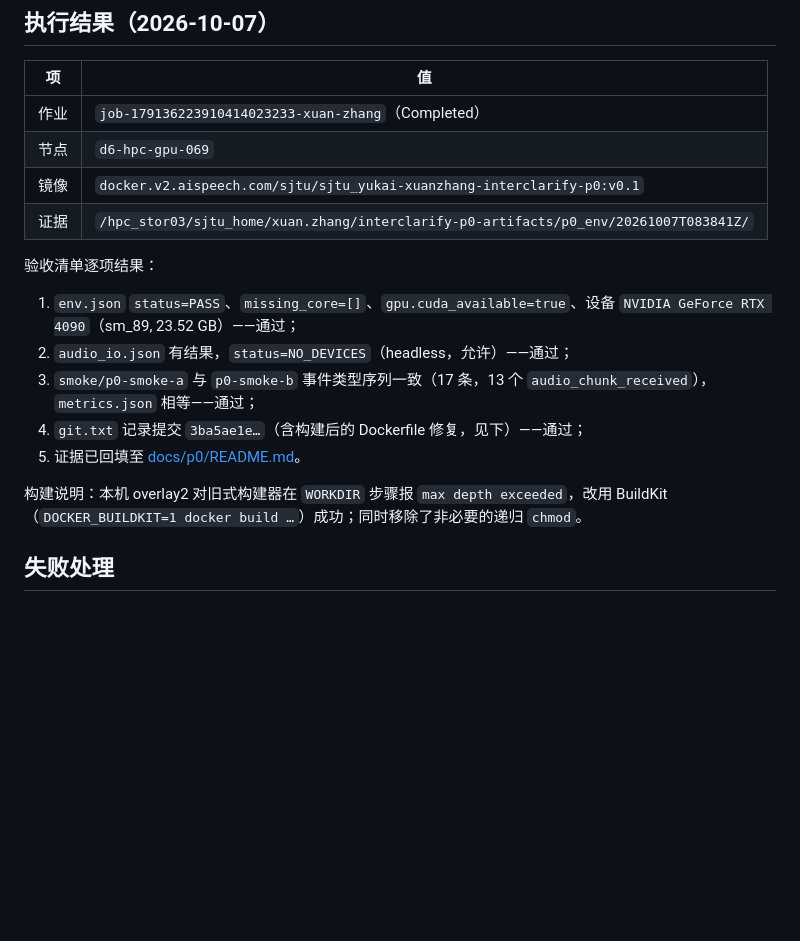
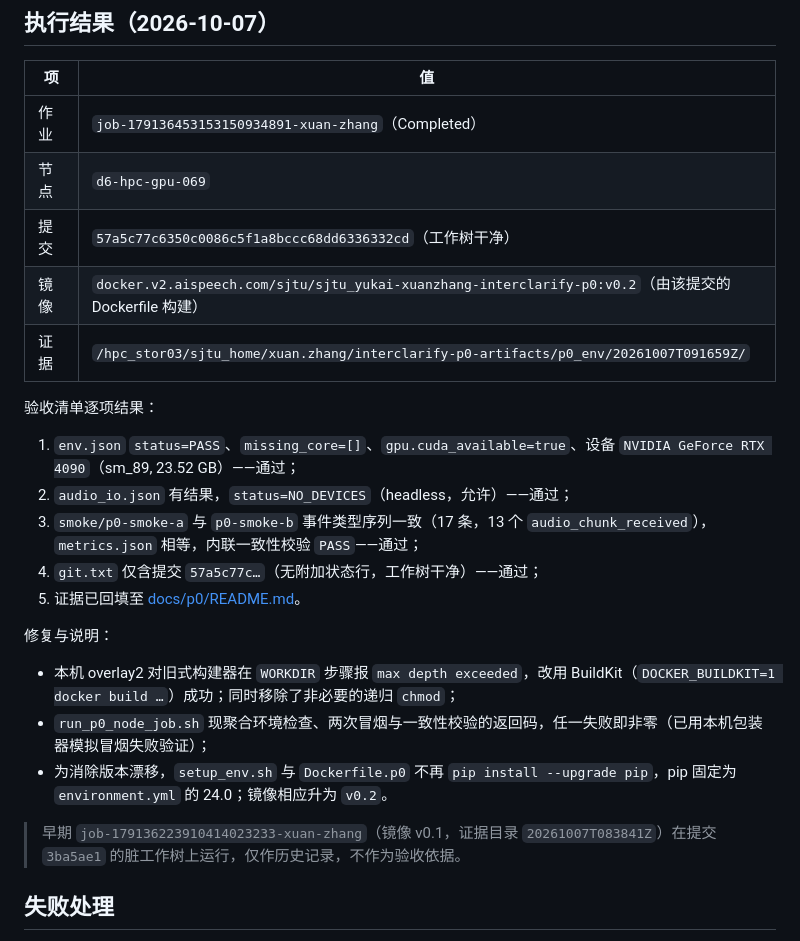
Before and after one commit to Vitalrubbish/InterClarify, a Markdown page: docs/jobs/p0_environment_check.md, the part around the change. Drawn GitHub-style; blank space fills up the shorter version.

```diff
--- a/docs/jobs/p0_environment_check.md
+++ b/docs/jobs/p0_environment_check.md
@@ -53,20 +53,27 @@ vc logs -t <TASKID>
 
 | 项 | 值 |
 | --- | --- |
-| 作业 | `job-179136223910414023233-xuan-zhang`（Completed） |
+| 作业 | `job-179136453153150934891-xuan-zhang`（Completed） |
 | 节点 | `d6-hpc-gpu-069` |
-| 镜像 | `docker.v2.aispeech.com/sjtu/sjtu_yukai-xuanzhang-interclarify-p0:v0.1` |
-| 证据 | `/hpc_stor03/sjtu_home/xuan.zhang/interclarify-p0-artifacts/p0_env/20261007T083841Z/` |
+| 提交 | `57a5c77c6350c0086c5f1a8bccc68dd6336332cd`（工作树干净） |
+| 镜像 | `docker.v2.aispeech.com/sjtu/sjtu_yukai-xuanzhang-interclarify-p0:v0.2`（由该提交的 Dockerfile 构建） |
+| 证据 | `/hpc_stor03/sjtu_home/xuan.zhang/interclarify-p0-artifacts/p0_env/20261007T091659Z/` |
 
 验收清单逐项结果：
 
 1. `env.json` `status=PASS`、`missing_core=[]`、`gpu.cuda_available=true`、设备 `NVIDIA GeForce RTX 4090`（sm_89, 23.52 GB）——通过；
 2. `audio_io.json` 有结果，`status=NO_DEVICES`（headless，允许）——通过；
-3. `smoke/p0-smoke-a` 与 `p0-smoke-b` 事件类型序列一致（17 条，13 个 `audio_chunk_received`），`metrics.json` 相等——通过；
-4. `git.txt` 记录提交 `3ba5ae1e…`（含构建后的 Dockerfile 修复，见下）——通过；
+3. `smoke/p0-smoke-a` 与 `p0-smoke-b` 事件类型序列一致（17 条，13 个 `audio_chunk_received`），`metrics.json` 相等，内联一致性校验 `PASS`——通过；
+4. `git.txt` 仅含提交 `57a5c77c…`（无附加状态行，工作树干净）——通过；
 5. 证据已回填至 [docs/p0/README.md](../p0/README.md)。
 
-构建说明：本机 overlay2 对旧式构建器在 `WORKDIR` 步骤报 `max depth exceeded`，改用 BuildKit（`DOCKER_BUILDKIT=1 docker build …`）成功；同时移除了非必要的递归 `chmod`。
+修复与说明：
+
+- 本机 overlay2 对旧式构建器在 `WORKDIR` 步骤报 `max depth exceeded`，改用 BuildKit（`DOCKER_BUILDKIT=1 docker build …`）成功；同时移除了非必要的递归 `chmod`；
+- `run_p0_node_job.sh` 现聚合环境检查、两次冒烟与一致性校验的返回码，任一失败即非零（已用本机包装器模拟冒烟失败验证）；
+- 为消除版本漂移，`setup_env.sh` 与 `Dockerfile.p0` 不再 `pip install --upgrade pip`，pip 固定为 `environment.yml` 的 24.0；镜像相应升为 `v0.2`。
+
+> 早期 `job-179136223910414023233-xuan-zhang`（镜像 v0.1，证据目录 `20261007T083841Z`）在提交 `3ba5ae1` 的脏工作树上运行，仅作历史记录，不作为验收依据。
 
 ## 失败处理
 
```
Also changed, not shown: docs/p0/README.md (+7 -5 lines).
